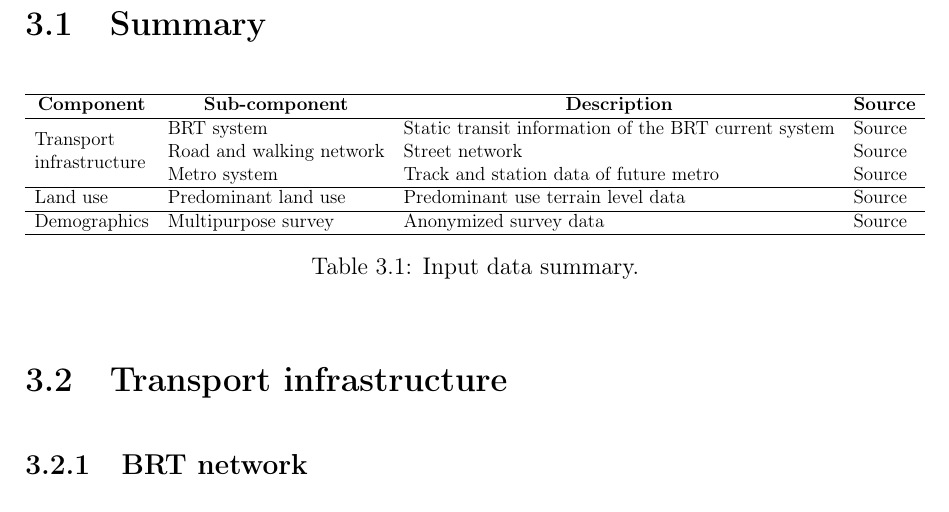
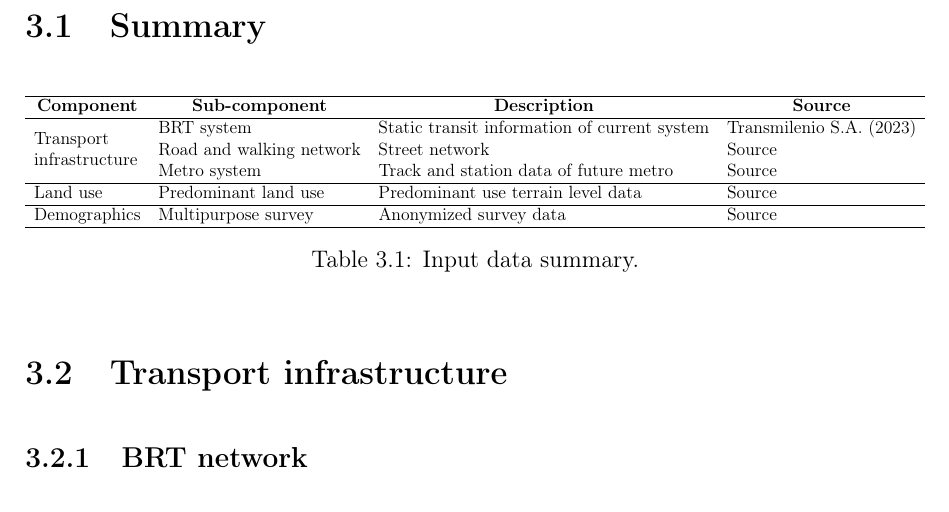
Before and after one commit to rpoandres/MSc_USS_Dissertation, a LaTeX thesis (Main.tex): part of page 28 of 38, cut so that both start at the same text. Compiled offline with pdfLaTeX.

Commit message:
Updates from Overleaf

```diff
--- a/Main.tex
+++ b/Main.tex
@@ -468,8 +468,8 @@ Subsequently, \cite{guzmanAccessibilityAffordabilityEquity2018} carried out a tr
   \multicolumn{1}{c}{\textbf{Source}} \\ \hline
 \multirow{3}{*}{\begin{tabular}[c]{@{}l@{}}Transport \\ infrastructure\end{tabular}} &
   BRT system &
-  Static transit information of the  BRT current system &
-  Source \\
+  Static transit information of current system &
+  \cite{transmilenios.a.GTFSEstaticos202306212023} \\
              & Road and walking network & Street network                         & Source \\
              & Metro system             & Track and station data of future metro & Source \\ \hline
 Land use     & Predominant land use     & Predominant use terrain level data     & Source \\ \hline
```
Also changed, not shown: Main.tex (4 more changed lines).
